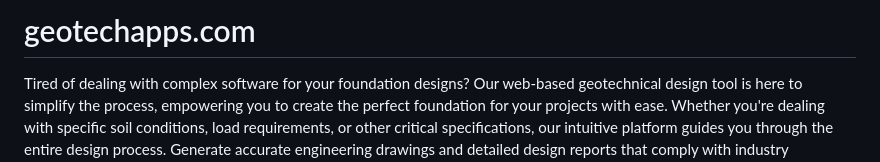
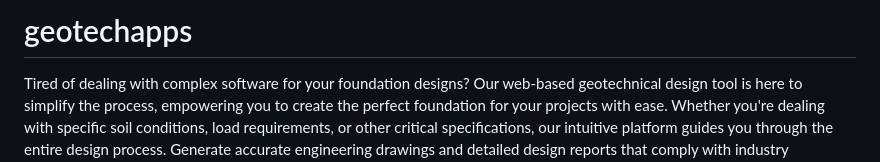
Before and after one commit to GideonAmhaG/geotechapps, a Markdown page: README.md, the part around the change. Drawn GitHub-style.

```diff
--- a/README.md
+++ b/README.md
@@ -1,5 +1,5 @@
 
-# geotechapps.com
+# geotechapps
 
 Tired of dealing with complex software for your foundation designs? Our web-based geotechnical design tool is here to simplify the process, empowering you to create the perfect foundation for your projects with ease. Whether you're dealing with specific soil conditions, load requirements, or other critical specifications, our intuitive platform guides you through the entire design process. Generate accurate engineering drawings and detailed design reports that comply with industry standards. Build with confidence and bring your vision to life, all from the comfort of your browser.
 
```
